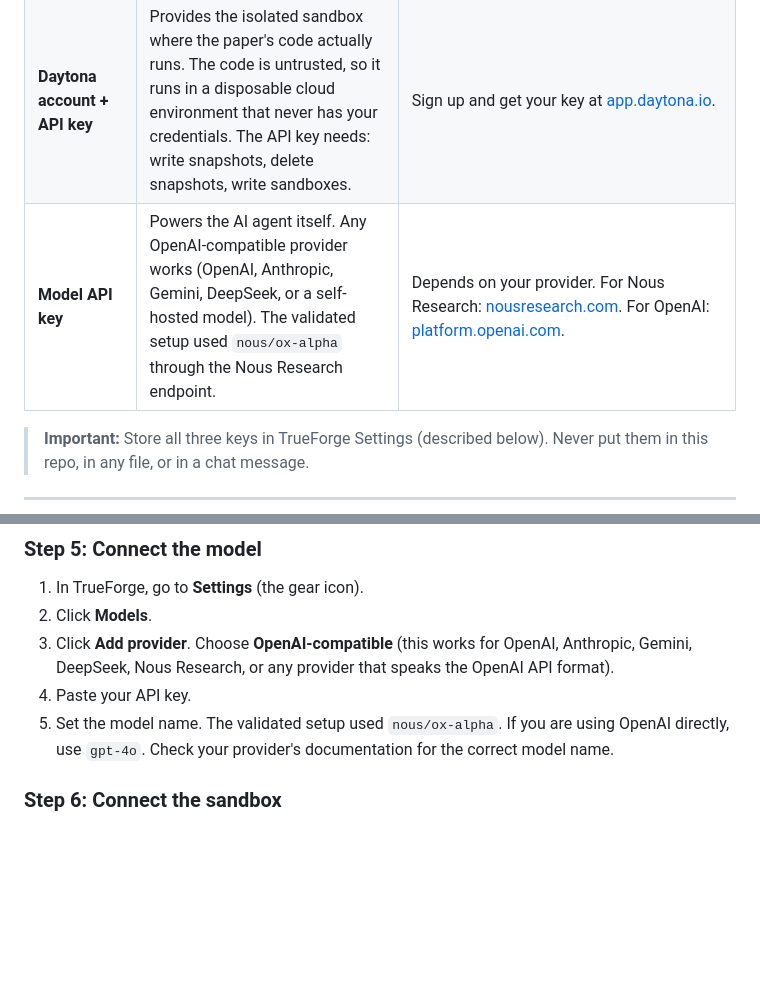
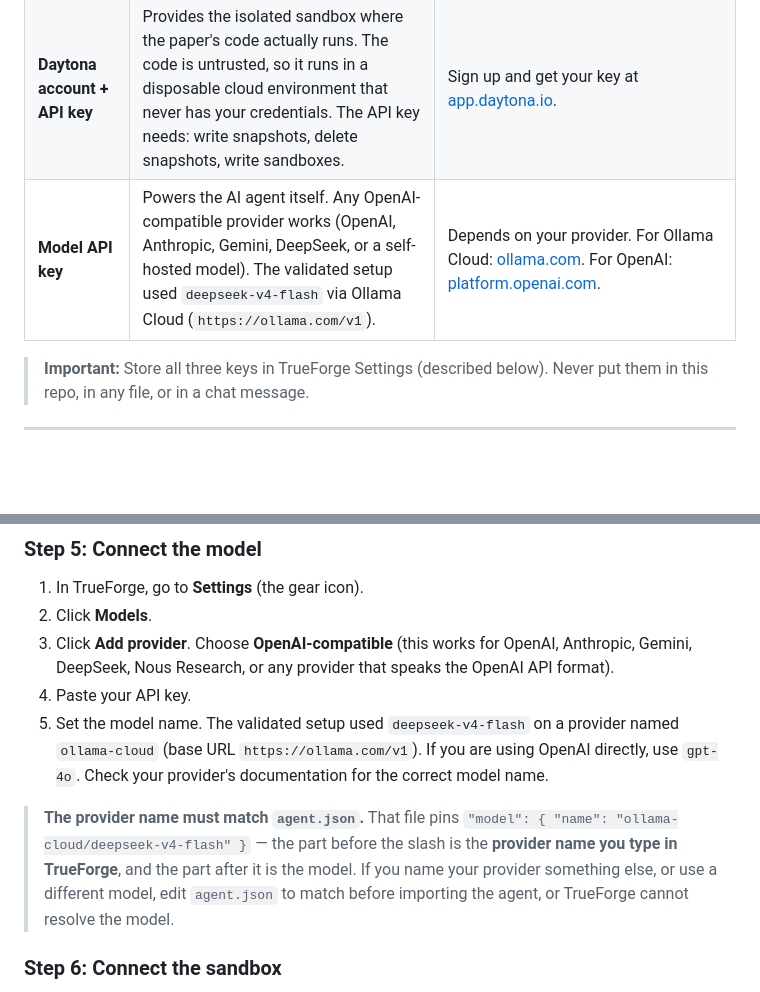
Before and after one commit to SameerGoyal125/retrohost, a Markdown page: README.md, 2 parts joined by grey strips. Drawn GitHub-style; blank space fills up the shorter version.

Commit message:
docs: pin model refs to the shipped ollama-cloud/deepseek-v4-flash
README documented nous/ox-alpha while agent.json pins
ollama-cloud/deepseek-v4-flash. Following the README verbatim produced a
provider whose name did not match the prefix in agent.json, so TrueForge
could not resolve the model on agent import. Call out that the segment
before the slash is the provider name you type into TrueForge.

```diff
--- a/README.md
+++ b/README.md
@@ -99,7 +99,7 @@ each one, what it is, and where to get it.
 |------|----------------------|-----------------|
 | **GitHub account + Personal Access Token** | Reads the paper's repo (file structure, code, data) and posts the reproduction report as an issue. The token needs fine-grained permissions: repo read + issues write on the target repositories. | Create a token at [github.com/settings/tokens](https://github.com/settings/tokens). Choose "Fine-grained token", set repository access to the repos you'll reproduce, and enable "Contents: Read" and "Issues: Read and write" permissions. |
 | **Daytona account + API key** | Provides the isolated sandbox where the paper's code actually runs. The code is untrusted, so it runs in a disposable cloud environment that never has your credentials. The API key needs: write snapshots, delete snapshots, write sandboxes. | Sign up and get your key at [app.daytona.io](https://app.daytona.io). |
-| **Model API key** | Powers the AI agent itself. Any OpenAI-compatible provider works (OpenAI, Anthropic, Gemini, DeepSeek, or a self-hosted model). The validated setup used `nous/ox-alpha` through the Nous Research endpoint. | Depends on your provider. For Nous Research: [nousresearch.com](https://nousresearch.com). For OpenAI: [platform.openai.com](https://platform.openai.com). |
+| **Model API key** | Powers the AI agent itself. Any OpenAI-compatible provider works (OpenAI, Anthropic, Gemini, DeepSeek, or a self-hosted model). The validated setup used `deepseek-v4-flash` via Ollama Cloud (`https://ollama.com/v1`). | Depends on your provider. For Ollama Cloud: [ollama.com](https://ollama.com). For OpenAI: [platform.openai.com](https://platform.openai.com). |
 
 > **Important:** Store all three keys in TrueForge Settings (described
 > below). Never put them in this repo, in any file, or in a chat message.
@@ -197,9 +197,17 @@ You should see the TrueForge dashboard.
    OpenAI, Anthropic, Gemini, DeepSeek, Nous Research, or any provider
    that speaks the OpenAI API format).
 4. Paste your API key.
-5. Set the model name. The validated setup used `nous/ox-alpha`. If you
-   are using OpenAI directly, use `gpt-4o`. Check your provider's
+5. Set the model name. The validated setup used `deepseek-v4-flash` on a
+   provider named `ollama-cloud` (base URL `https://ollama.com/v1`). If
+   you are using OpenAI directly, use `gpt-4o`. Check your provider's
    documentation for the correct model name.
+
+> **The provider name must match `agent.json`.** That file pins
+> `"model": { "name": "ollama-cloud/deepseek-v4-flash" }` — the part
+> before the slash is the **provider name you type in TrueForge**, and the
+> part after it is the model. If you name your provider something else, or
+> use a different model, edit `agent.json` to match before importing the
+> agent, or TrueForge cannot resolve the model.
 
 ### Step 6: Connect the sandbox
 
```
Also changed, not shown: docs/write-up.md (+5 -1 lines).
